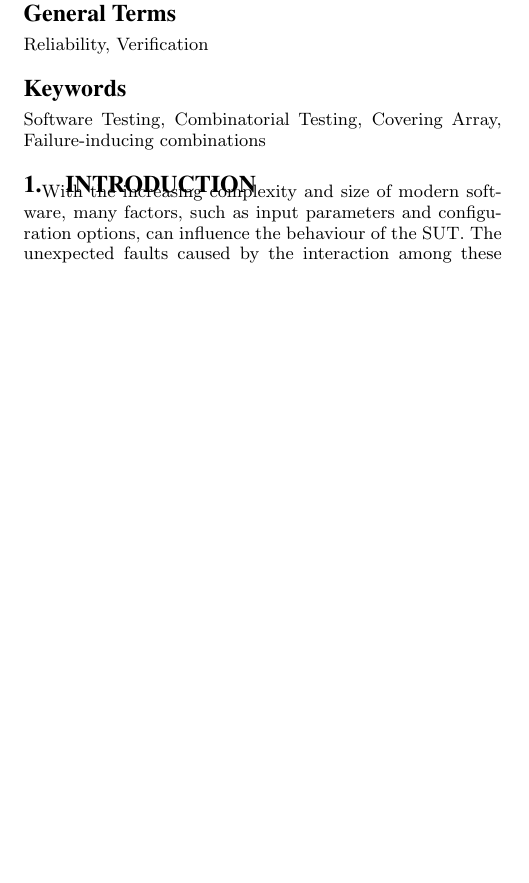
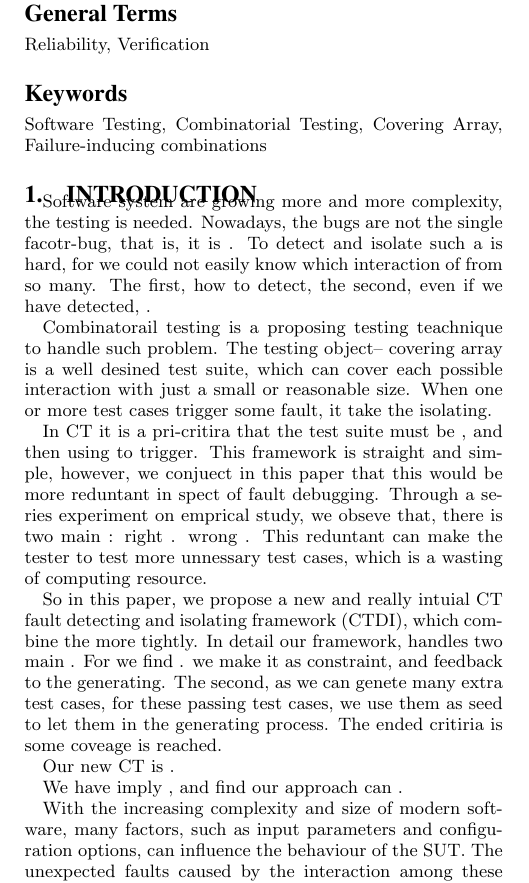
Before and after one commit to niuxintao/error-driven-array, a LaTeX paper (ErrorLocatingDrivenArray.tex): part of one column of page 1 of 2, cut so that both start at the same text, the shorter picture padded with empty space. Compiled offline with pdfLaTeX.

Commit message:
1.35.8.4

```diff
--- a/ErrorLocatingDrivenArray.tex
+++ b/ErrorLocatingDrivenArray.tex
@@ -158,10 +158,24 @@ When the system under test(SUT) is suffered from interations faults such as opti
 
 \section{Introduction}
 
+Software system are growing more and more complexity, the testing is needed. Nowadays, the bugs are not the single facotr-bug, that is, it is . To detect and isolate such a is hard, for we could not easily know which interaction of from so many. The first, how to detect, the second, even if we have detected, .
+
+Combinatorail testing is a proposing testing teachnique to handle such problem. The testing object-- covering array is a well desined test suite, which can cover each possible interaction with just a small or reasonable size. When one or more test cases trigger some fault, it take the isolating.
+
+In CT it is a pri-critira that the test suite must be , and then using to trigger. This framework is straight and simple, however, we conjuect in this paper that this would be more reduntant in spect of fault debugging. Through a series experiment on emprical study, we obseve that, there is two main : right . wrong .   This reduntant can make the tester to test more unnessary test cases, which is a wasting of computing resource.
+
+So in this paper, we propose a new and really intuial CT fault detecting and isolating framework (CTDI), which combine the more tightly. In detail our framework, handles two main . For we find . we make it as constraint, and feedback to the generating. The second, as we can genete many extra test cases, for these passing test cases, we use them as seed to let them in the generating process. The ended critiria is some coveage is reached.
+
+Our new CT is .
+
+We have imply , and find our approach can .
+
+
+
+
 With the increasing complexity and size of modern software, many factors, such as input parameters and configuration options, can influence the behaviour of the SUT. The unexpected faults caused by the interaction among these factors can make testing such software a big challenge if the interaction space is too large. One remedy for this problem is combinatorial testing, which systematically sample the interaction space and select a relatively small set of test cases that cover all the valid iterations with the number of factors involved in the interaction no more than a prior fixed integer, i.e., the \emph{strength} of the interaction.
 
 Once failures are detected, it is desired to isolate the failure-inducing combinations in these failing test cases. This task is important in CT as it can facilitate the debugging efforts by reducing the code scope that needed to inspected.
-
 
 \section{Motivating example}
 Combinatorial testing can effectively detect the failures caused by the interactions between various options or inputs of the SUT. Covering arrays, the test suite generated by this technique can cover each combination of the options at least once. We conjecture, however, although covering array can effectively, in practice, covering array was too much for detecting and locating the error in particular software.
```
Also changed, not shown: ErrorLocatingDrivenArray.pdf, 4 other files.
